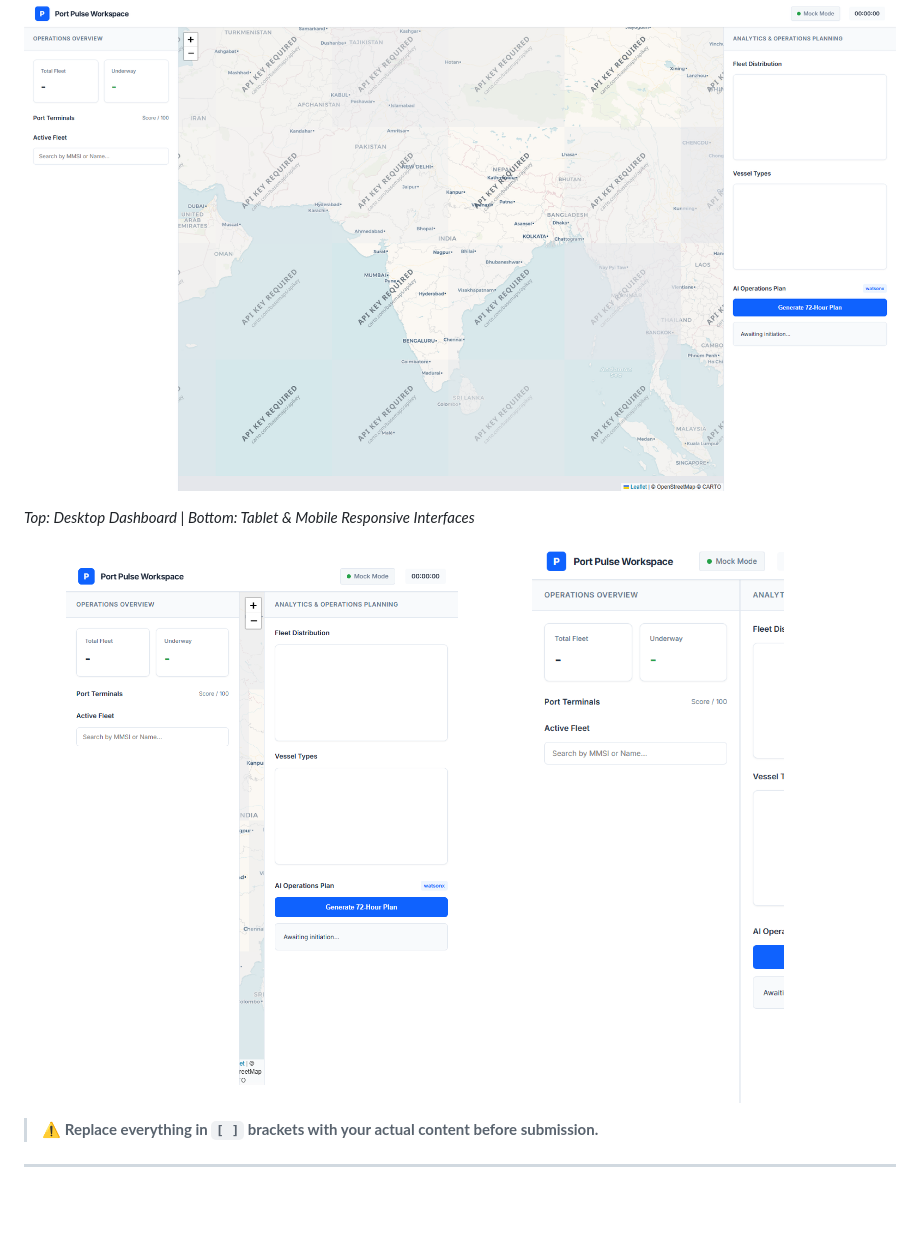
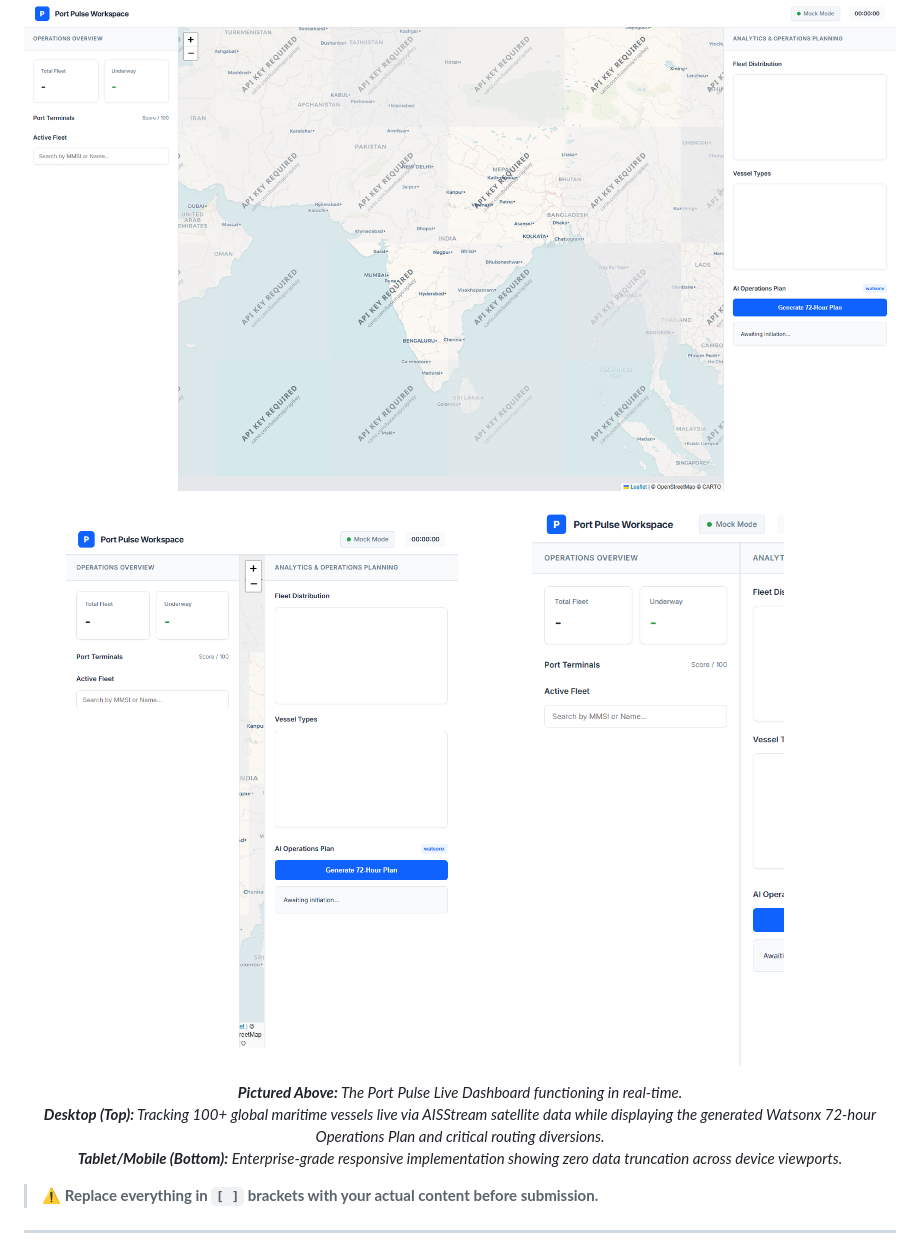
Before and after one commit to RudraX-19/bob-ai-hackathon--code_blooded-, a Markdown page: README.md, the part around the change. GitHub-like rendering; blank space fills up the shorter version.

Commit message:
docs: added professional captions beneath the presentation screenshots

```diff
--- a/README.md
+++ b/README.md
@@ -2,11 +2,15 @@
 
 ![Port Pulse Live Dashboard](demo/screenshots/live-demo.png)
 
-*Top: Desktop Dashboard | Bottom: Tablet & Mobile Responsive Interfaces*
 <p align="center">
-  <img src="demo/screenshots/live-demo-tablet.png" alt="Tablet View" width="45%">
+  <img src="demo/screenshots/live-demo-tablet.png" alt="Tablet View" width="45%" style="margin-right: 2%;">
   <img src="demo/screenshots/live-demo-mobile.png" alt="Mobile View" width="45%">
 </p>
+<p align="center"><em>
+  <b>Pictured Above:</b> The Port Pulse Live Dashboard functioning in real-time.
+  <br> <b>Desktop (Top):</b> Tracking 100+ global maritime vessels live via AISStream satellite data while displaying the generated Watsonx 72-hour Operations Plan and critical routing diversions.
+  <br> <b>Tablet/Mobile (Bottom):</b> Enterprise-grade responsive implementation showing zero data truncation across device viewports.
+</em></p>
 
 > ⚠️ **Replace everything in `[ ]` brackets with your actual content before submission.**
 
```
